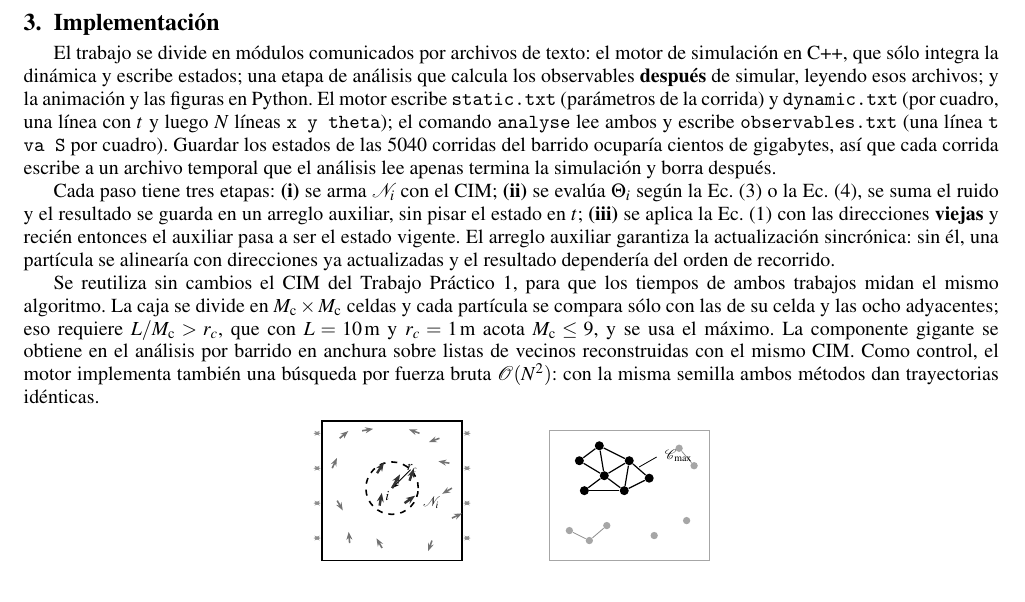
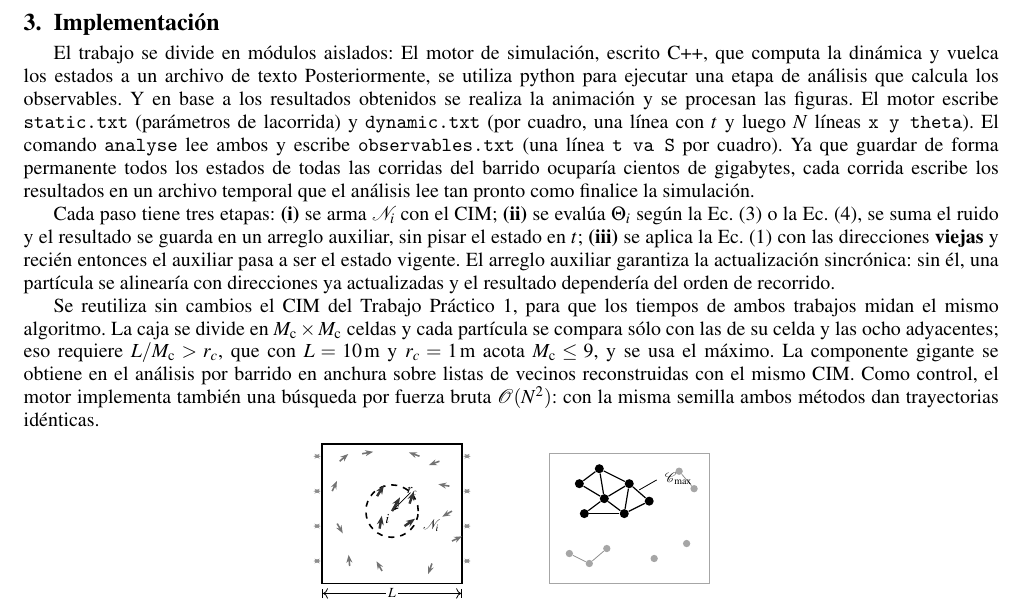
Before and after one commit to jicanta/offlattice-flocking, a LaTeX document (report/informe.tex): part of page 2 of 12, cut so that both start at the same text. Compiled offline with pdfLaTeX.

Commit message:
inicio 3.

```diff
--- a/report/informe.tex
+++ b/report/informe.tex
@@ -168,17 +168,10 @@ Ambos observables son adimensionales.
 \section{Implementación}
 % =========================================================
 
-El trabajo se divide en módulos comunicados por archivos de texto: el motor
-de simulación en C++, que sólo integra la dinámica y
-escribe estados; una etapa de análisis que calcula los observables
-\textbf{después} de simular, leyendo esos archivos; y la animación y las
-figuras en Python. El motor escribe \texttt{static.txt} (parámetros de la
-corrida) y \texttt{dynamic.txt} (por cuadro, una línea con $t$ y luego $N$
-líneas \texttt{x y theta}); el comando \texttt{analyse} lee ambos y escribe
-\texttt{observables.txt} (una línea \texttt{t va S} por cuadro). Guardar los
-estados de las \num{5040} corridas del barrido ocuparía cientos de gigabytes,
-así que cada corrida escribe a un archivo temporal que el análisis lee apenas
-termina la simulación y borra después.
+El trabajo se divide en módulos aislados: El motor de simulación, escrito C++, que computa la dinámica y vuelca los estados a un archivo de texto
+Posteriormente, se utiliza python para ejecutar una etapa de análisis que calcula los observables. Y en base a los resultados obtenidos se realiza la animación y se procesan las figuras.
+El motor escribe \texttt{static.txt} (parámetros de lacorrida) y \texttt{dynamic.txt} (por cuadro, una línea con $t$ y luego $N$ líneas \texttt{x y theta}). El comando \texttt{analyse} lee ambos y escribe \texttt{observables.txt} (una línea \texttt{t va S} por cuadro).
+Ya que guardar de forma permanente todos los estados de todas las corridas del barrido ocuparía cientos de gigabytes, cada corrida escribe los resultados en un archivo temporal que el análisis lee tan pronto como finalice la simulación.
 
 Cada paso tiene tres etapas: \textbf{(i)} se arma $\mathcal{N}_i$ con el CIM;
 \textbf{(ii)} se evalúa $\Theta_i$ según la Ec.~\eqref{eq:vicsek} o la
```
